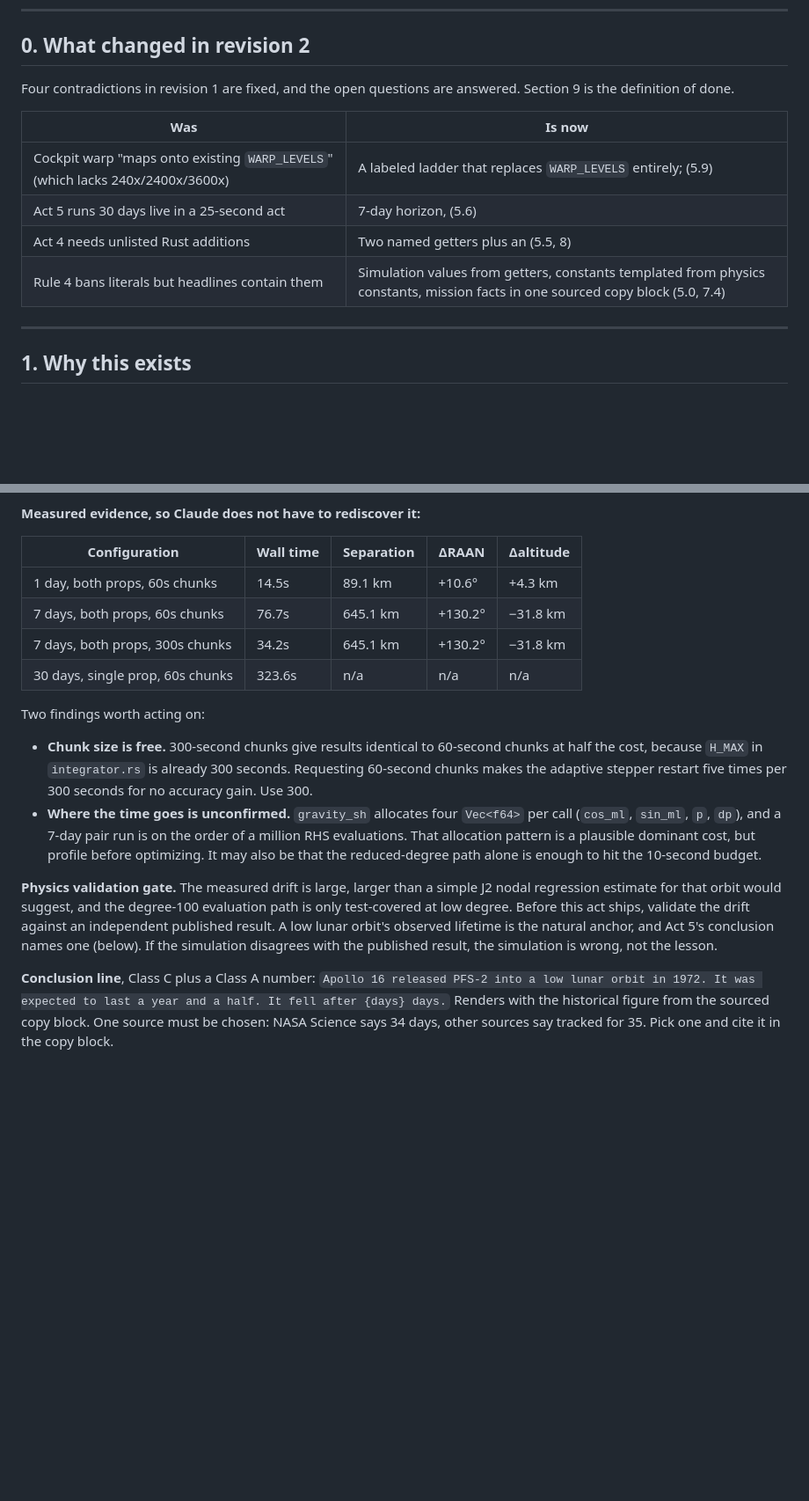
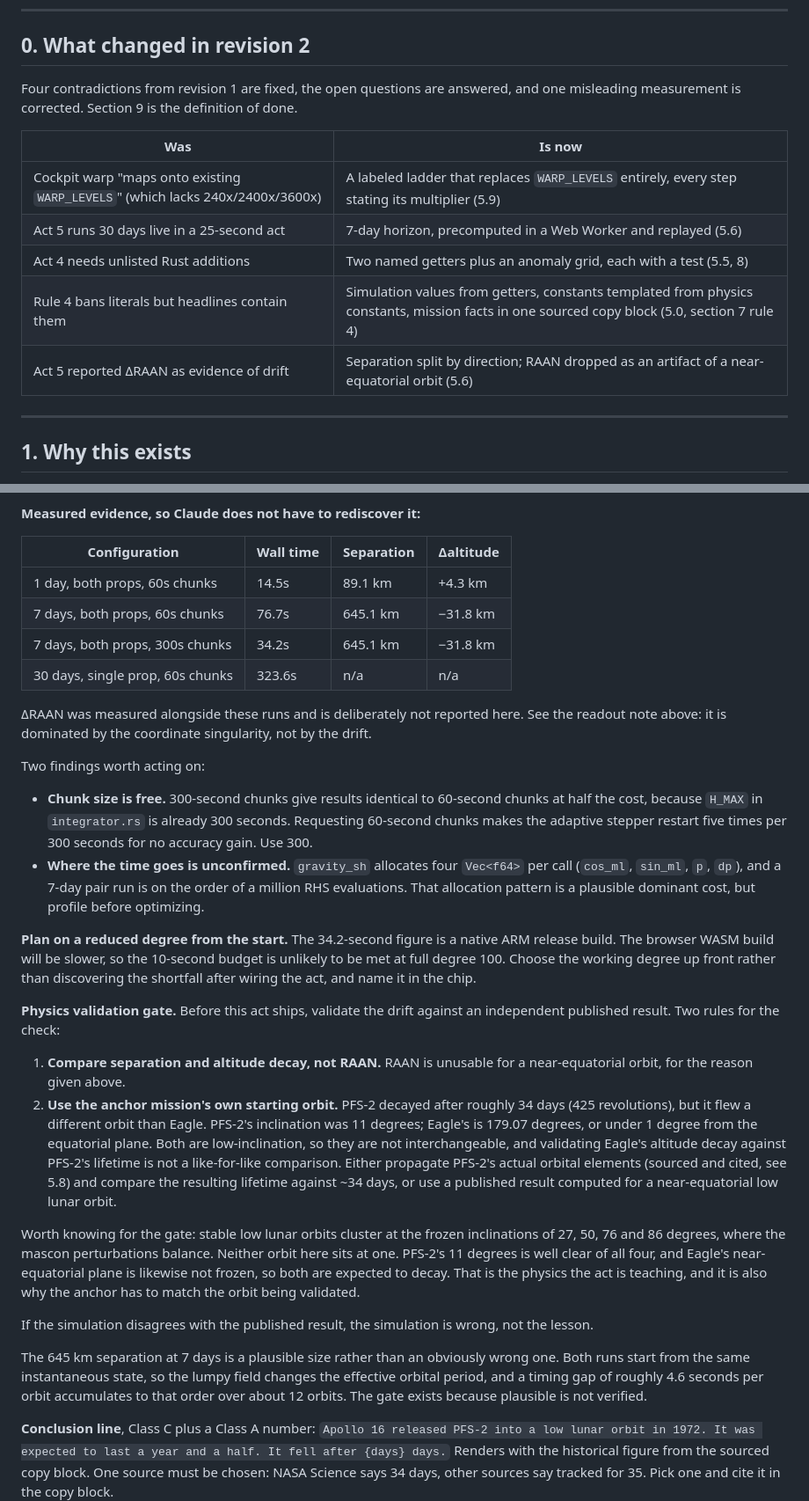
Before and after one commit to mattwag05/lunar-orbit-explorer, a Markdown page: docs/prd-guided-explainer.md, 2 parts joined by grey strips. Shown at 88% size. Rendered like a GitHub page; blank space fills up the shorter version.

Commit message:
docs: correct Act 5's drift evidence and readout
Revision 2 reported 130 degrees of RAAN change over seven days as evidence
that the default orbit drifts. That number is real but misleading: the orbit
is 0.93 degrees from equatorial, so the ascending node is barely defined and
1/sin(i) amplifies small plane changes by roughly 62x. The measured 130
degrees back-solves to about 2.1 degrees of actual plane change, against
about 8 degrees expected from J2 nodal regression over the same span.

- Replace the RAAN readout with separation split into height, along-track
  and cross-track, naming the dominant component. This also fills the
  reference's "mostly in <direction>" slot.
- Drop dRAAN from the measured-evidence table and say why.
- Tighten the validation gate: compare separation and altitude decay on a
  matching starting orbit, not RAAN, and not Eagle against PFS-2's lifetime.
- Plan on a reduced gravity degree from the start; the timing was measured
  on a native build and the browser build will be slower.
- Correct two factual errors about the anchor mission: PFS-2's inclination
  is 10-11 degrees (not steeply inclined), and PFS-1's longevity came from
  its 28.5 degree near-frozen inclination, not from a higher orbit.
- Repair the revision-2 summary table, which was garbled by renumbering.

```diff
--- a/docs/prd-guided-explainer.md
+++ b/docs/prd-guided-explainer.md
@@ -10,14 +10,15 @@
 
 ## 0. What changed in revision 2
 
-Four contradictions in revision 1 are fixed, and the open questions are answered. Section 9 is the definition of done.
+Four contradictions from revision 1 are fixed, the open questions are answered, and one misleading measurement is corrected. Section 9 is the definition of done.
 
 | Was | Is now |
 |---|---|
-| Cockpit warp "maps onto existing `WARP_LEVELS`" (which lacks 240x/2400x/3600x) | A labeled ladder that replaces `WARP_LEVELS` entirely; (5.9) |
-| Act 5 runs 30 days live in a 25-second act | 7-day horizon, (5.6) |
-| Act 4 needs unlisted Rust additions | Two named getters plus an (5.5, 8) |
-| Rule 4 bans literals but headlines contain them | Simulation values from getters, constants templated from physics constants, mission facts in one sourced copy block (5.0, 7.4) |
+| Cockpit warp "maps onto existing `WARP_LEVELS`" (which lacks 240x/2400x/3600x) | A labeled ladder that replaces `WARP_LEVELS` entirely, every step stating its multiplier (5.9) |
+| Act 5 runs 30 days live in a 25-second act | 7-day horizon, precomputed in a Web Worker and replayed (5.6) |
+| Act 4 needs unlisted Rust additions | Two named getters plus an anomaly grid, each with a test (5.5, 8) |
+| Rule 4 bans literals but headlines contain them | Simulation values from getters, constants templated from physics constants, mission facts in one sourced copy block (5.0, section 7 rule 4) |
+| Act 5 reported ΔRAAN as evidence of drift | Separation split by direction; RAAN dropped as an artifact of a near-equatorial orbit (5.6) |
 
 ---
 
@@ -214,19 +227,32 @@ Requirements:
 
 **Measured evidence, so Claude does not have to rediscover it:**
 
-| Configuration | Wall time | Separation | ΔRAAN | Δaltitude |
-|---|---|---|---|---|
-| 1 day, both props, 60s chunks | 14.5s | 89.1 km | +10.6° | +4.3 km |
-| 7 days, both props, 60s chunks | 76.7s | 645.1 km | +130.2° | −31.8 km |
-| 7 days, both props, 300s chunks | 34.2s | 645.1 km | +130.2° | −31.8 km |
-| 30 days, single prop, 60s chunks | 323.6s | n/a | n/a | n/a |
+| Configuration | Wall time | Separation | Δaltitude |
+|---|---|---|---|
+| 1 day, both props, 60s chunks | 14.5s | 89.1 km | +4.3 km |
+| 7 days, both props, 60s chunks | 76.7s | 645.1 km | −31.8 km |
+| 7 days, both props, 300s chunks | 34.2s | 645.1 km | −31.8 km |
+| 30 days, single prop, 60s chunks | 323.6s | n/a | n/a |
+
+ΔRAAN was measured alongside these runs and is deliberately not reported here. See the readout note above: it is dominated by the coordinate singularity, not by the drift.
 
 Two findings worth acting on:
 
 - **Chunk size is free.** 300-second chunks give results identical to 60-second chunks at half the cost, because `H_MAX` in `integrator.rs` is already 300 seconds. Requesting 60-second chunks makes the adaptive stepper restart five times per 300 seconds for no accuracy gain. Use 300.
-- **Where the time goes is unconfirmed.** `gravity_sh` allocates four `Vec<f64>` per call (`cos_ml`, `sin_ml`, `p`, `dp`), and a 7-day pair run is on the order of a million RHS evaluations. That allocation pattern is a plausible dominant cost, but profile before optimizing. It may also be that the reduced-degree path alone is enough to hit the 10-second budget.
+- **Where the time goes is unconfirmed.** `gravity_sh` allocates four `Vec<f64>` per call (`cos_ml`, `sin_ml`, `p`, `dp`), and a 7-day pair run is on the order of a million RHS evaluations. That allocation pattern is a plausible dominant cost, but profile before optimizing.
 
-**Physics validation gate.** The measured drift is large, larger than a simple J2 nodal regression estimate for that orbit would suggest, and the degree-100 evaluation path is only test-covered at low degree. Before this act ships, validate the drift against an independent published result. A low lunar orbit's observed lifetime is the natural anchor, and Act 5's conclusion names one (below). If the simulation disagrees with the published result, the simulation is wrong, not the lesson.
+**Plan on a reduced degree from the start.** The 34.2-second figure is a native ARM release build. The browser WASM build will be slower, so the 10-second budget is unlikely to be met at full degree 100. Choose the working degree up front rather than discovering the shortfall after wiring the act, and name it in the chip.
+
+**Physics validation gate.** Before this act ships, validate the drift against an independent published result. Two rules for the check:
+
+1. **Compare separation and altitude decay, not RAAN.** RAAN is unusable for a near-equatorial orbit, for the reason given above.
+2. **Use the anchor mission's own starting orbit.** PFS-2 decayed after roughly 34 days (425 revolutions), but it flew a different orbit than Eagle. PFS-2's inclination was 11 degrees; Eagle's is 179.07 degrees, or under 1 degree from the equatorial plane. Both are low-inclination, so they are not interchangeable, and validating Eagle's altitude decay against PFS-2's lifetime is not a like-for-like comparison. Either propagate PFS-2's actual orbital elements (sourced and cited, see 5.8) and compare the resulting lifetime against ~34 days, or use a published result computed for a near-equatorial low lunar orbit.
+
+Worth knowing for the gate: stable low lunar orbits cluster at the frozen inclinations of 27, 50, 76 and 86 degrees, where the mascon perturbations balance. Neither orbit here sits at one. PFS-2's 11 degrees is well clear of all four, and Eagle's near-equatorial plane is likewise not frozen, so both are expected to decay. That is the physics the act is teaching, and it is also why the anchor has to match the orbit being validated.
+
+If the simulation disagrees with the published result, the simulation is wrong, not the lesson.
+
+The 645 km separation at 7 days is a plausible size rather than an obviously wrong one. Both runs start from the same instantaneous state, so the lumpy field changes the effective orbital period, and a timing gap of roughly 4.6 seconds per orbit accumulates to that order over about 12 orbits. The gate exists because plausible is not verified.
 
 **Conclusion line**, Class C plus a Class A number: `Apollo 16 released PFS-2 into a low lunar orbit in 1972. It was expected to last a year and a half. It fell after {days} days.` Renders with the historical figure from the sourced copy block. One source must be chosen: NASA Science says 34 days, other sources say tracked for 35. Pick one and cite it in the copy block.
 
```
Also changed, not shown: other parts of docs/prd-guided-explainer.md (+21 -6 lines).
